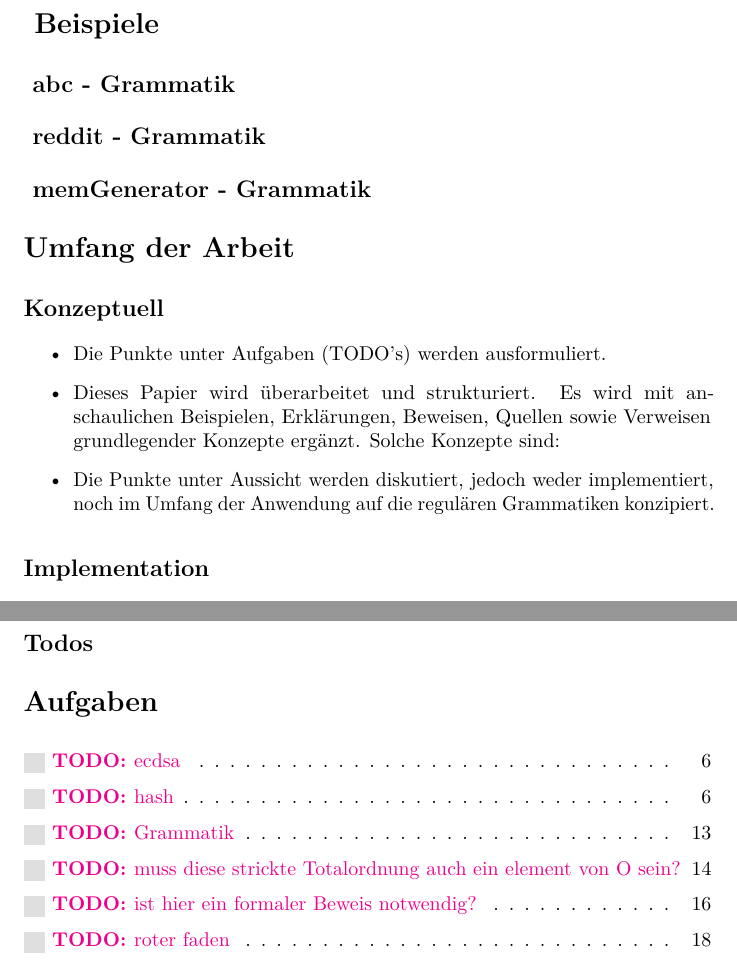
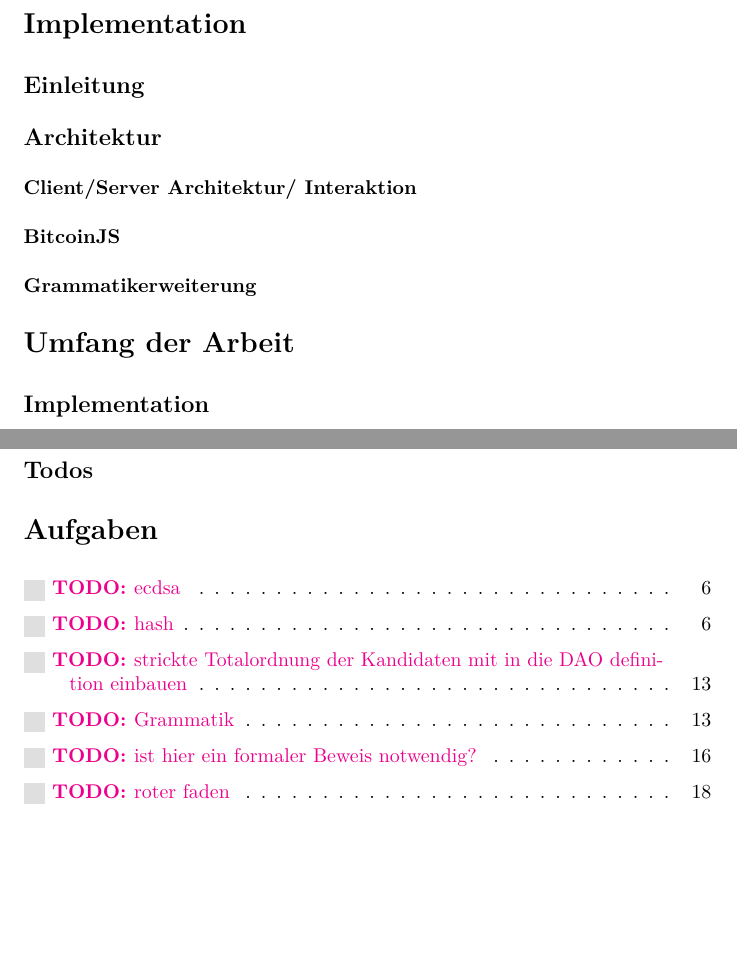
Before and after one commit to mhhf/redisc-whitepaper, a LaTeX document (notes/gramast.tex): two parts of pages 25 and 26 of 27, joined at a grey line, cut at the place of the change, the shorter picture padded with empty space. The pictures show the PDF file notes/gramast.pdf that the author committed with the source.

Commit message:
[+] structurate implementation part

```diff
--- a/notes/gramast.tex
+++ b/notes/gramast.tex
@@ -431,6 +432,8 @@ Eine DAO in einer Grammatik $G$ ist ein Tupel $O_G=(A, K, share, vote)$ bestehen
   \[vote: A\times K \rightarrow [0,1]\]
 \end{enumerate}
 
+\TODO[inline]{strickte Totalordnung der Kandidaten mit in die DAO definition einbauen}
+
 Sei $\mathbf{DAO_G} = \{ O_G\ |$ $O_G$ ist DAO in der einer Grammatik $G$ $\}$ die Menge aller DAOs in der Grammatik $G$.
 % sowie $\mathbf{P_G}:= \{ K_G | K_G \subseteq L(G) \}$ die Menge aller möglichen Kandidatenmengen.
 
@@ -480,7 +483,6 @@ Dabei sucht die Funktion nach dem Kandidaten aus der Kandidatenmenge mit der max
 
 Hier entsteht das Problem, dass es mehrere Kandidaten mit der selben, maximalen Bewertung exestieren. In diesem Fall muss ein mechanismus existieren, der ein k determiniert. Dieser wird in der Implementation nähr betrachtet. Für diese kommt eine strickte Totalordnung für die Kandidatenmenge hinzu, die die Reihenfolge bestimmt, in der diese der Kandidatenmenge hinzugefügt wurden. der Mechanismus entscheidet sich hier immer für den ersten Kandidaten der Ordnung.
 
-\TODO[inline]{muss diese strickte Totalordnung auch ein element von O sein?}
 
 
 % \subsubsection*{Bewertung}
@@ -948,0 +955,2 @@ Sei $h'\in HASH$ mit $h' \neq a$ sowie $l,m,n\in\mathbb{N}$
+\subsection*{Architektur}
+\subsubsection*{Client/Server Architektur/ Interaktion}
@@ -959,14 +991,6 @@ Sei $h'\in HASH$ mit $h' \neq a$ sowie $l,m,n\in\mathbb{N}$
 %%%%%%%%%%%%%%%%%%%%%%%%%%%%%%%%%%%%%%%%      IMPLEMENTATIONSPLAN
 %%%%%%%%%%%%%%%%%%%%%%%%%%%%%%%%%%%%%%%%%%%%%%%%%%%%%%%%%%%%%%%%%
 \section{Umfang der Arbeit}
-
-\subsection*{Konzeptuell}
-\begin{itemize}
-  \item Die Punkte unter Aufgaben (TODO's) werden ausformuliert.
-  \item Dieses Papier wird überarbeitet und strukturiert. Es wird mit anschaulichen Beispielen, Erklärungen, Beweisen,  Quellen sowie Verweisen grundlegender Konzepte ergänzt. Solche Konzepte sind:
-  \item Die Punkte unter Aussicht werden diskutiert, jedoch weder implementiert, noch im Umfang der Anwendung auf die regulären Grammatiken konzipiert.
-\end{itemize}
-
 
 \subsection*{Implementation}
 \begin{itemize}
```
Also changed, not shown: notes/gramast.pdf, notes/gramast.tex (37 more changed lines), 7 other files.
